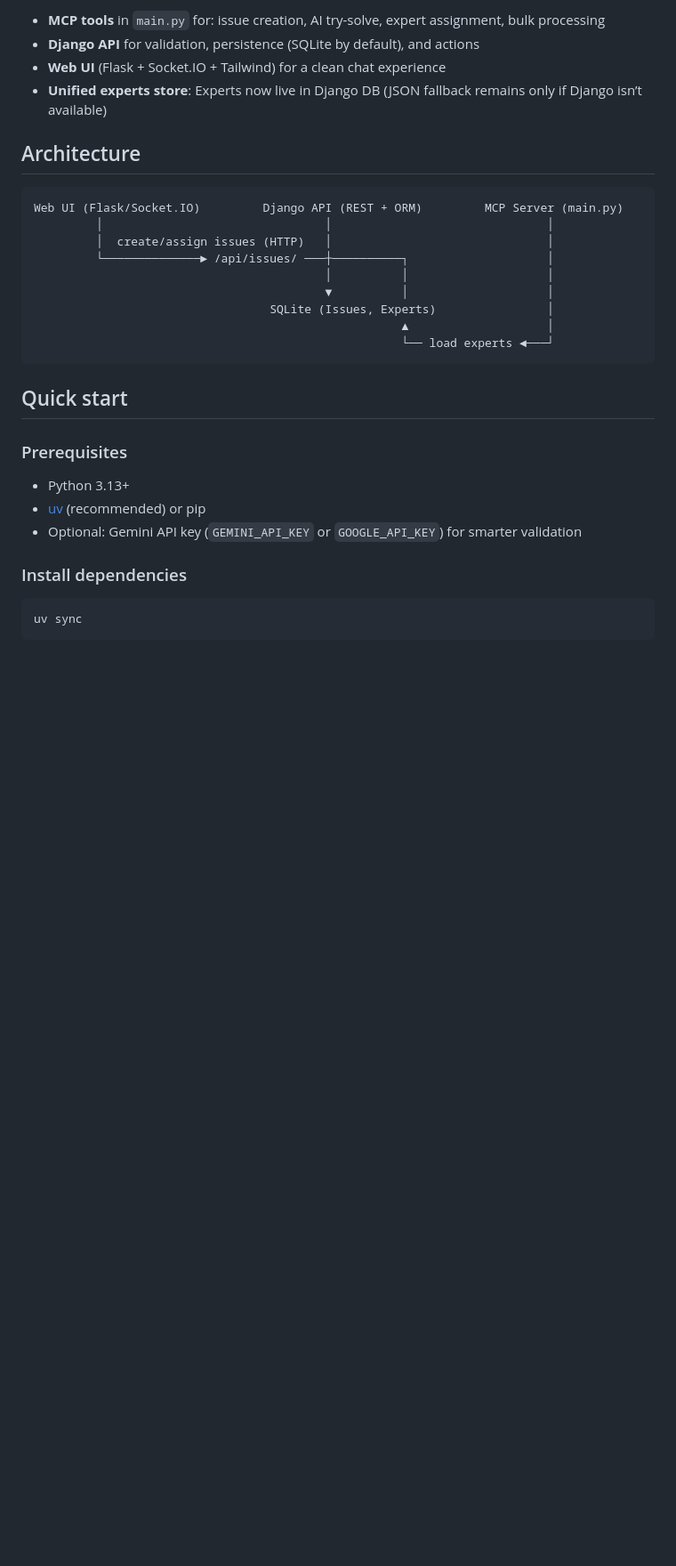
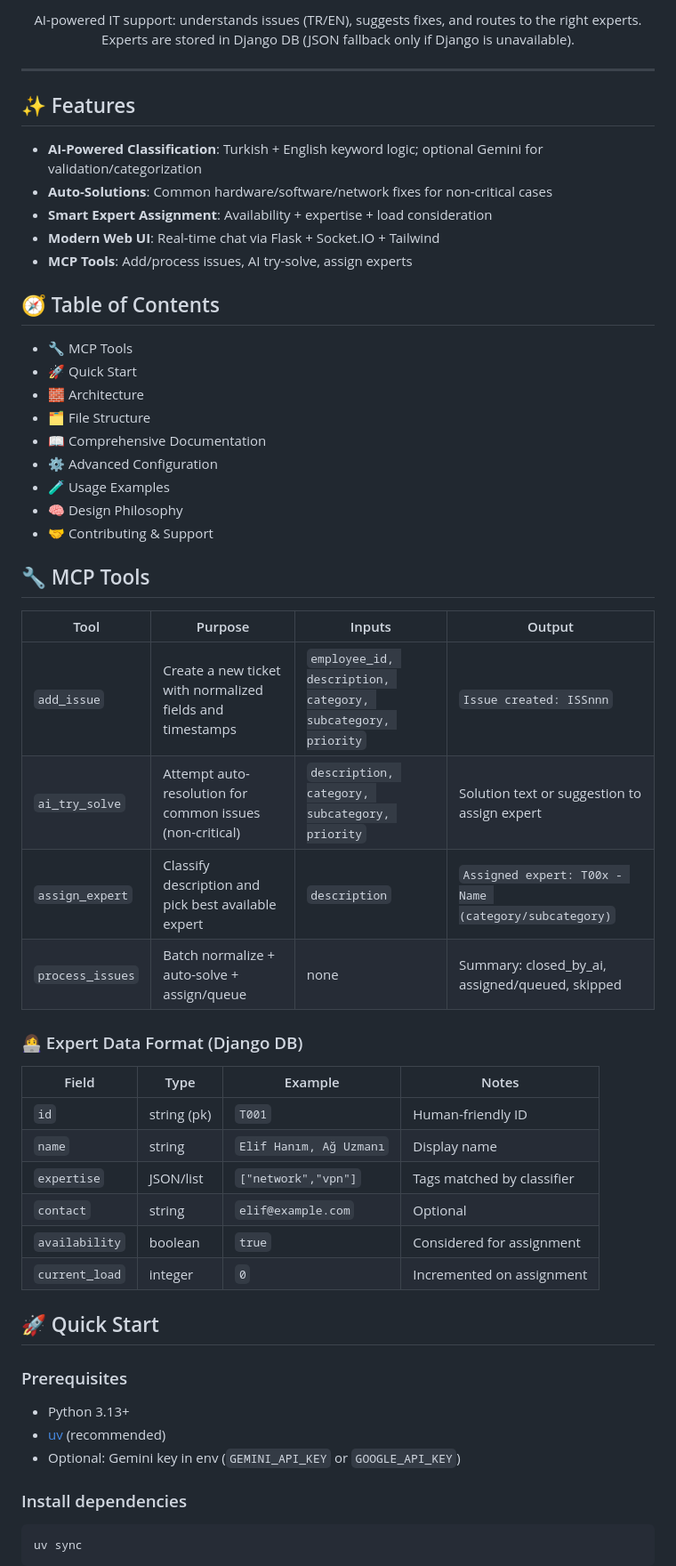
Before and after one commit to minasenel/mcp-it-helpdesk, a Markdown page: README.md, the part around one of its changes. Shown at 89% size. Drawn GitHub-style; blank space fills up the shorter version.

````diff
--- a/README.md
+++ b/README.md
@@ -6,29 +9,54 @@ An AI-enabled help desk built on Model Context Protocol (MCP), Django, and a mod
 
-- **MCP tools** in `main.py` for: issue creation, AI try-solve, expert assignment, bulk processing
-- **Django API** for validation, persistence (SQLite by default), and actions
-- **Web UI** (Flask + Socket.IO + Tailwind) for a clean chat experience
-- **Unified experts store**: Experts now live in Django DB (JSON fallback remains only if Django isn’t available)
+AI-powered IT support: understands issues (TR/EN), suggests fixes, and routes to the right experts. Experts are stored in Django DB (JSON fallback only if Django is unavailable).
 
-## Architecture
+</div>
 
-```
-Web UI (Flask/Socket.IO)         Django API (REST + ORM)         MCP Server (main.py)
-         │                                │                               │
-         │  create/assign issues (HTTP)   │                               │
-         └──────────────► /api/issues/ ───┼──────────┐                    │
-                                          │          │                    │
-                                          ▼          │                    │
-                                  SQLite (Issues, Experts)                │
-                                                     ▲                    │
-                                                     └── load experts ◄───┘
-```
+---
 
-## Quick start
+## ✨ Features
+- **AI-Powered Classification**: Turkish + English keyword logic; optional Gemini for validation/categorization
+- **Auto-Solutions**: Common hardware/software/network fixes for non-critical cases
+- **Smart Expert Assignment**: Availability + expertise + load consideration
+- **Modern Web UI**: Real-time chat via Flask + Socket.IO + Tailwind
+- **MCP Tools**: Add/process issues, AI try-solve, assign experts
+
+## 🧭 Table of Contents
+- 🔧 MCP Tools
+- 🚀 Quick Start
+- 🧱 Architecture
+- 🗂️ File Structure
+- 📖 Comprehensive Documentation
+- ⚙️ Advanced Configuration
+- 🧪 Usage Examples
+- 🧠 Design Philosophy
+- 🤝 Contributing & Support
+
+## 🔧 MCP Tools
+
+| Tool | Purpose | Inputs | Output |
+|---|---|---|---|
+| `add_issue` | Create a new ticket with normalized fields and timestamps | `employee_id, description, category, subcategory, priority` | `Issue created: ISSnnn` |
+| `ai_try_solve` | Attempt auto-resolution for common issues (non-critical) | `description, category, subcategory, priority` | Solution text or suggestion to assign expert |
+| `assign_expert` | Classify description and pick best available expert | `description` | `Assigned expert: T00x - Name (category/subcategory)` |
+| `process_issues` | Batch normalize + auto-solve + assign/queue | none | Summary: closed_by_ai, assigned/queued, skipped |
+
+### 👩‍💻 Expert Data Format (Django DB)
+
+| Field | Type | Example | Notes |
+|---|---|---|---|
+| `id` | string (pk) | `T001` | Human-friendly ID |
+| `name` | string | `Elif Hanım, Ağ Uzmanı` | Display name |
+| `expertise` | JSON/list | `["network","vpn"]` | Tags matched by classifier |
+| `contact` | string | `elif@example.com` | Optional |
+| `availability` | boolean | `true` | Considered for assignment |
+| `current_load` | integer | `0` | Incremented on assignment |
+
+## 🚀 Quick Start
 
 ### Prerequisites
 - Python 3.13+
-- [uv](https://docs.astral.sh/uv/) (recommended) or pip
-- Optional: Gemini API key (`GEMINI_API_KEY` or `GOOGLE_API_KEY`) for smarter validation
+- [uv](https://docs.astral.sh/uv/) (recommended)
+- Optional: Gemini key in env (`GEMINI_API_KEY` or `GOOGLE_API_KEY`)
 
 ### Install dependencies
 ```bash
````
Also changed, not shown: other parts of README.md (+75 -47 lines).
